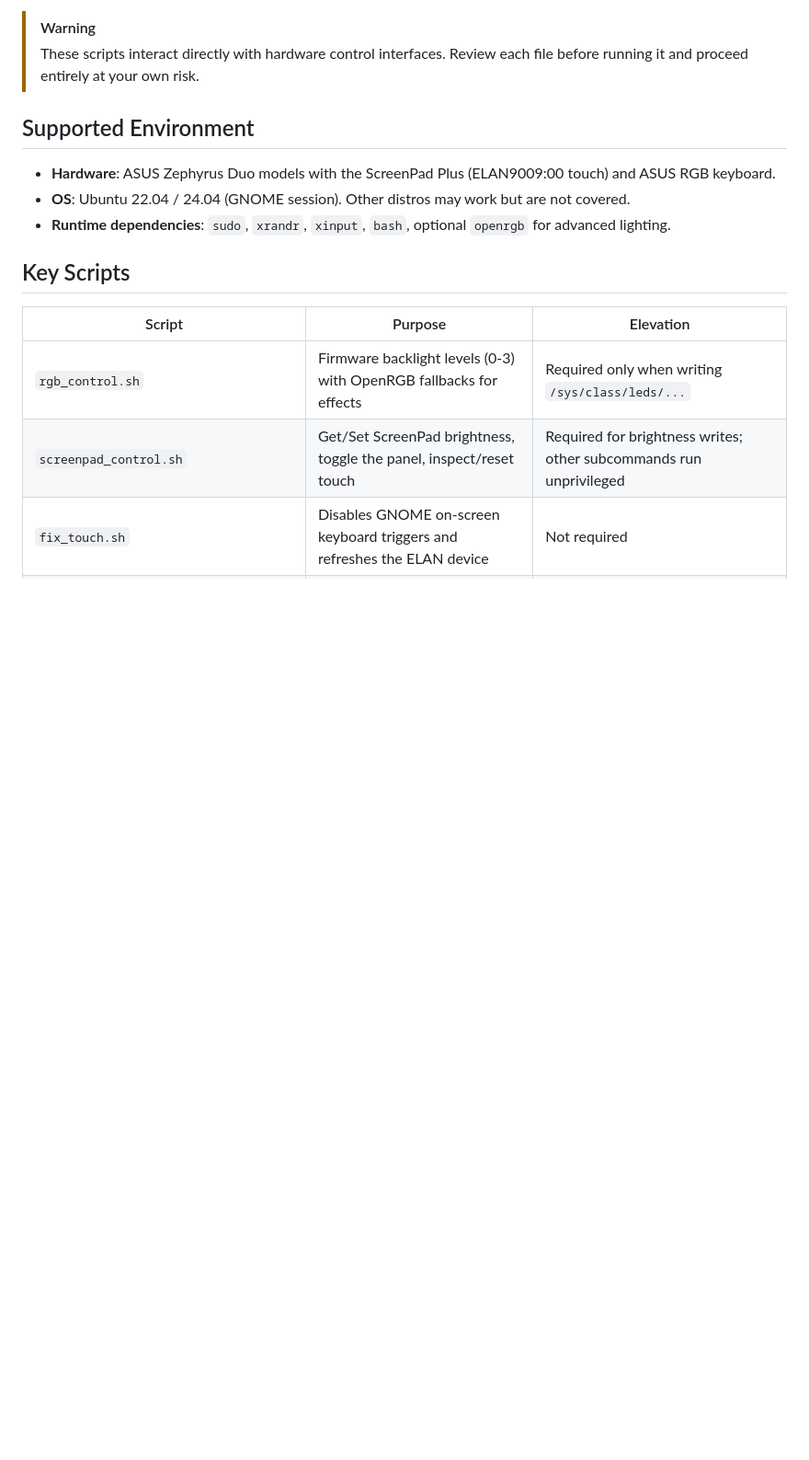
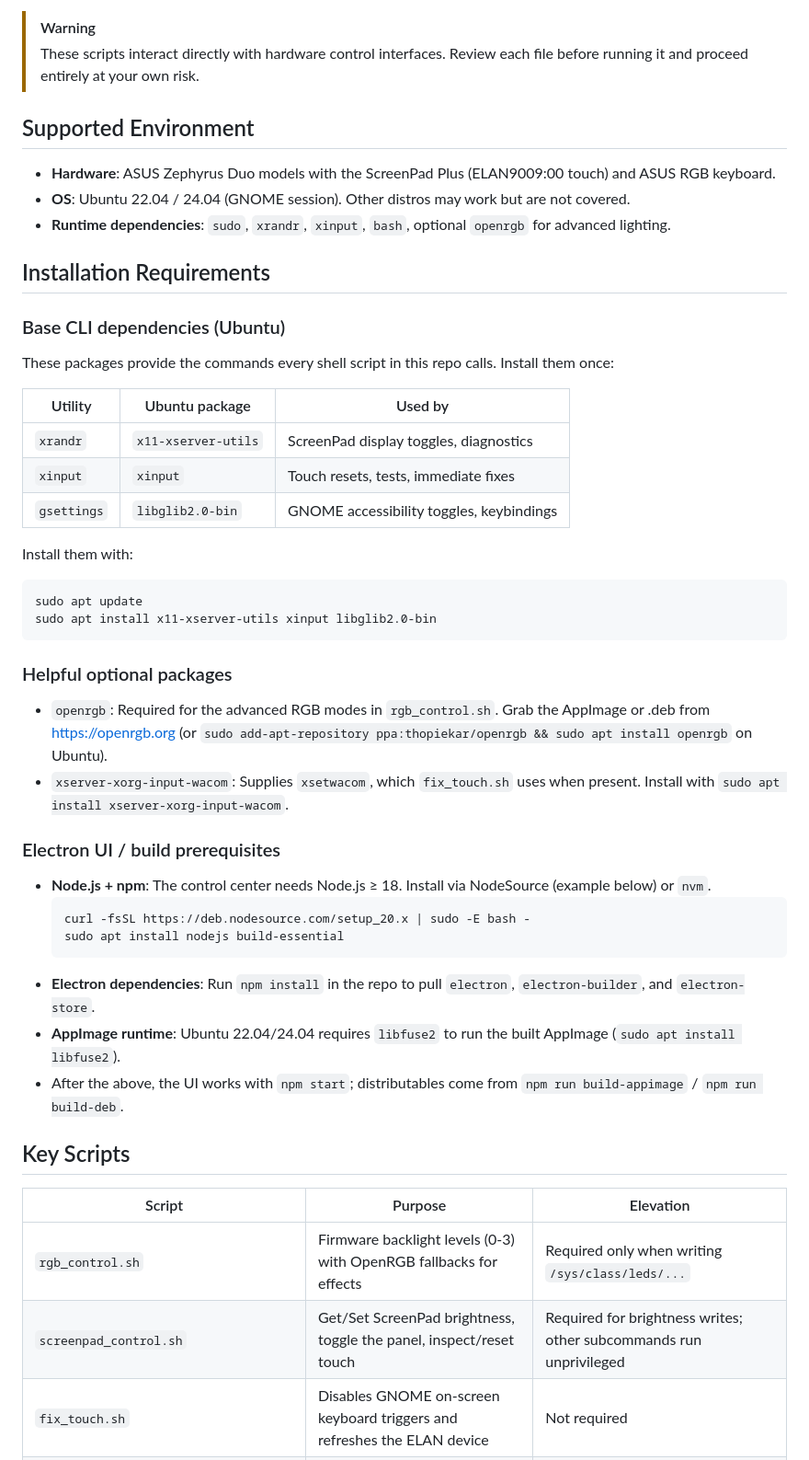
Before and after one commit to Omotoye/asus_drivers, a Markdown page: README.md, the part around the change. Shown at 92% size. Drawn GitHub-style; blank space fills up the shorter version.

Commit message:
Document installation requirements

````diff
--- a/README.md
+++ b/README.md
@@ -9,6 +9,39 @@ Shell tools and an optional Electron UI for managing RGB lighting, ScreenPad Plu
 - **Hardware**: ASUS Zephyrus Duo models with the ScreenPad Plus (ELAN9009:00 touch) and ASUS RGB keyboard.
 - **OS**: Ubuntu 22.04 / 24.04 (GNOME session). Other distros may work but are not covered.
 - **Runtime dependencies**: `sudo`, `xrandr`, `xinput`, `bash`, optional `openrgb` for advanced lighting.
+
+## Installation Requirements
+
+### Base CLI dependencies (Ubuntu)
+These packages provide the commands every shell script in this repo calls. Install them once:
+
+| Utility | Ubuntu package | Used by |
+| --- | --- | --- |
+| `xrandr` | `x11-xserver-utils` | ScreenPad display toggles, diagnostics |
+| `xinput` | `xinput` | Touch resets, tests, immediate fixes |
+| `gsettings` | `libglib2.0-bin` | GNOME accessibility toggles, keybindings |
+
+Install them with:
+
+```bash
+sudo apt update
+sudo apt install x11-xserver-utils xinput libglib2.0-bin
+```
+
+### Helpful optional packages
+- `openrgb`: Required for the advanced RGB modes in `rgb_control.sh`. Grab the AppImage or .deb from https://openrgb.org (or `sudo add-apt-repository ppa:thopiekar/openrgb && sudo apt install openrgb` on Ubuntu).
+- `xserver-xorg-input-wacom`: Supplies `xsetwacom`, which `fix_touch.sh` uses when present. Install with `sudo apt install xserver-xorg-input-wacom`.
+
+
+### Electron UI / build prerequisites
+- **Node.js + npm**: The control center needs Node.js ≥ 18. Install via NodeSource (example below) or `nvm`.
+    ```bash
+    curl -fsSL https://deb.nodesource.com/setup_20.x | sudo -E bash -
+    sudo apt install nodejs build-essential
+    ```
+- **Electron dependencies**: Run `npm install` in the repo to pull `electron`, `electron-builder`, and `electron-store`.
+- **AppImage runtime**: Ubuntu 22.04/24.04 requires `libfuse2` to run the built AppImage (`sudo apt install libfuse2`).
+- After the above, the UI works with `npm start`; distributables come from `npm run build-appimage` / `npm run build-deb`.
 
 ## Key Scripts
 
````
